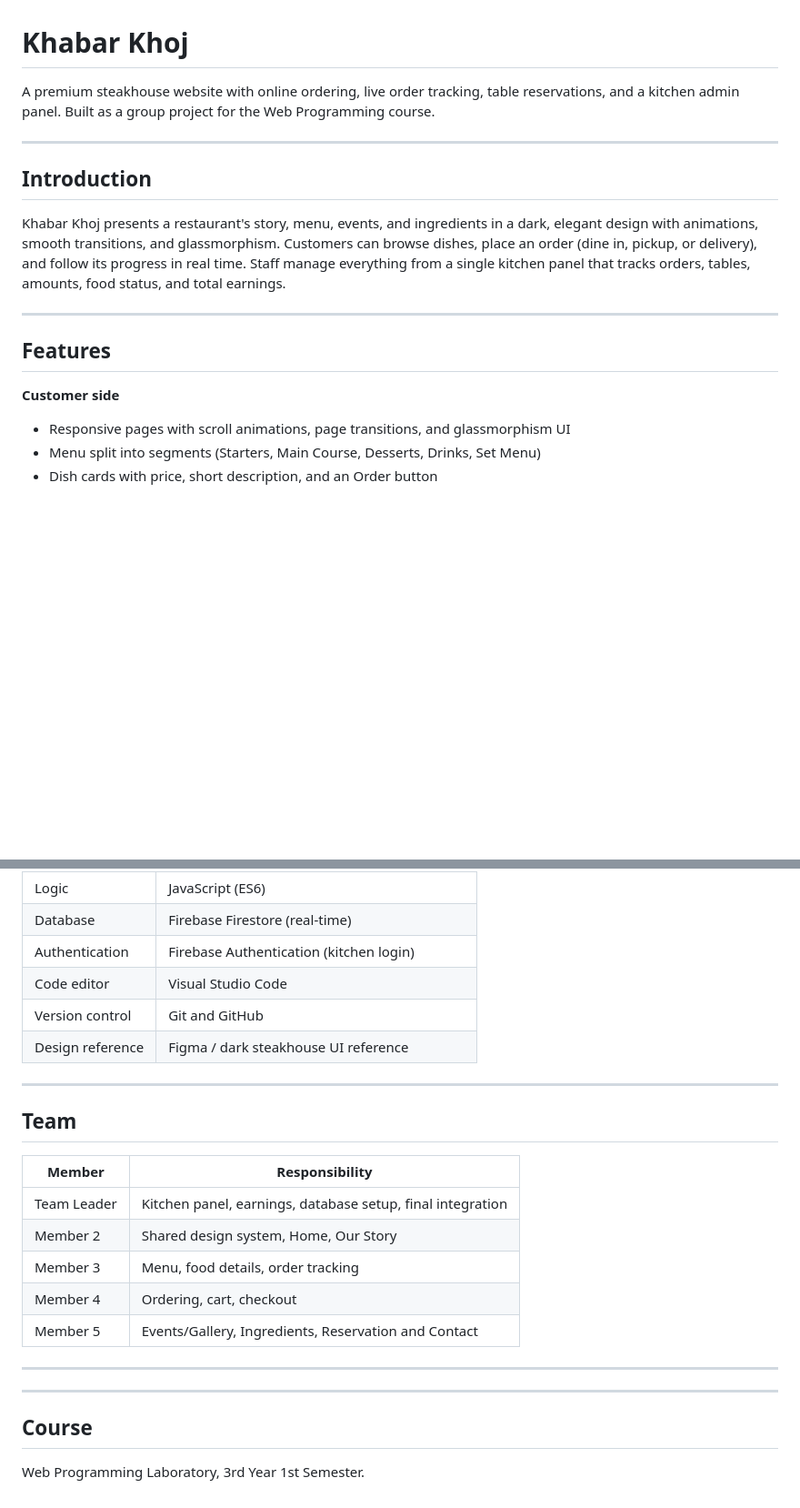
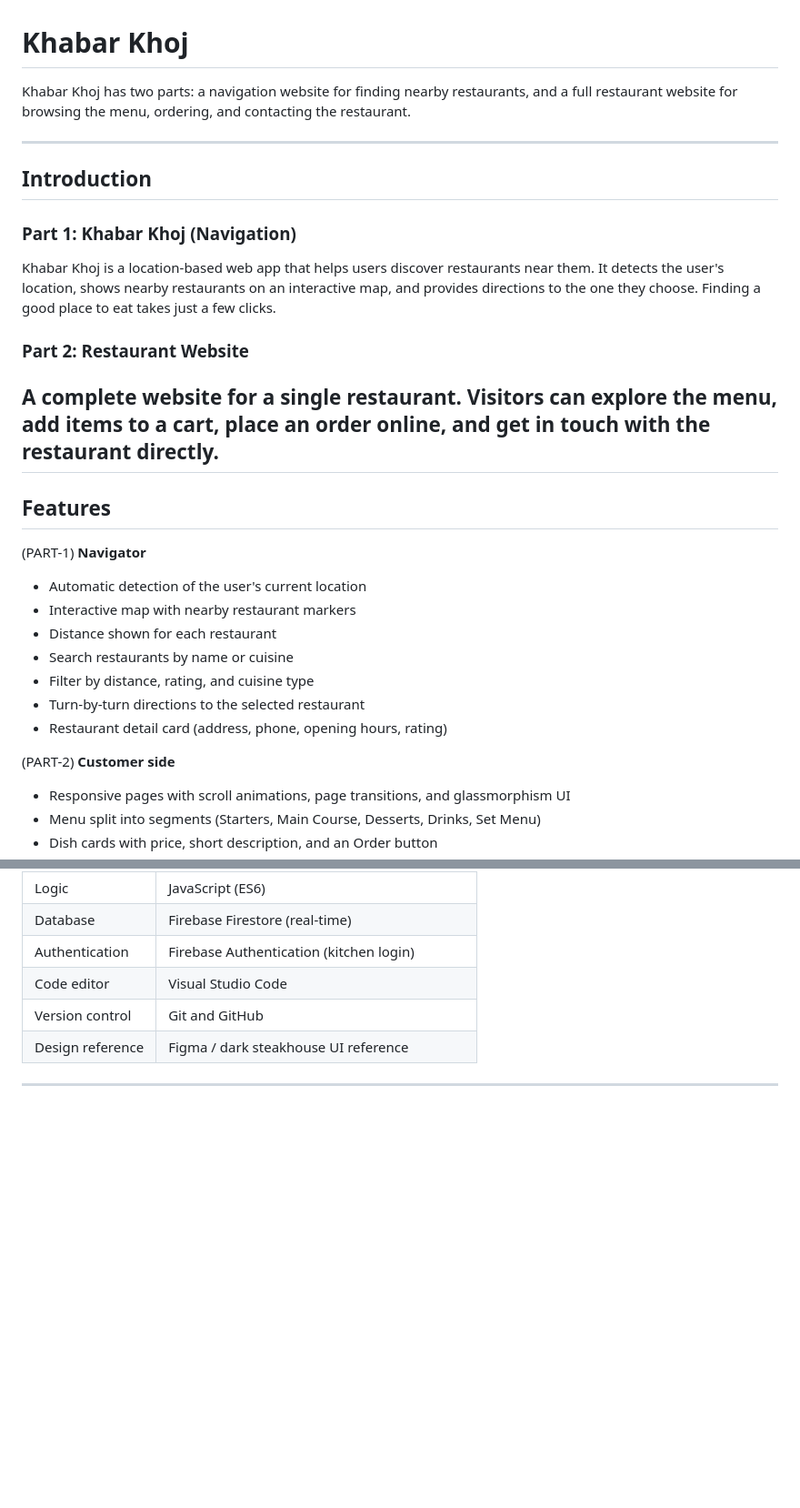
Before and after one commit to zarinanjumsohana/Khabar-Khoj, a Markdown page: README.md, 2 parts joined by grey strips. Shown at 91% size. Rendered like a GitHub page; blank space fills up the shorter version.

```diff
--- a/README.md
+++ b/README.md
@@ -1,18 +1,32 @@
 <!-- File: README.md | Owner: Leader | Project info -->
 # Khabar Khoj
 
-A premium steakhouse website with online ordering, live order tracking, table reservations, and a kitchen admin panel. Built as a group project for the Web Programming course.
+Khabar Khoj has two parts: a navigation website for finding nearby restaurants, and a full restaurant website for browsing the menu, ordering, and contacting the restaurant.
 
 ---
 
 ## Introduction
 
-Khabar Khoj presents a restaurant's story, menu, events, and ingredients in a dark, elegant design with animations, smooth transitions, and glassmorphism. Customers can browse dishes, place an order (dine in, pickup, or delivery), and follow its progress in real time. Staff manage everything from a single kitchen panel that tracks orders, tables, amounts, food status, and total earnings.
+### Part 1: Khabar Khoj (Navigation)
+Khabar Khoj is a location-based web app that helps users discover restaurants near them. It detects the user's location, shows nearby restaurants on an interactive map, and provides directions to the one they choose. Finding a good place to eat takes just a few clicks.
 
+### Part 2: Restaurant Website
+A complete website for a single restaurant. Visitors can explore the menu, add items to a cart, place an order online, and get in touch with the restaurant directly.
 ---
 
 ## Features
 
+(PART-1)
+**Navigator**
+-  Automatic detection of the user's current location
+-  Interactive map with nearby restaurant markers
+-  Distance shown for each restaurant
+-  Search restaurants by name or cuisine
+-  Filter by distance, rating, and cuisine type
+-  Turn-by-turn directions to the selected restaurant
+-  Restaurant detail card (address, phone, opening hours, rating)
+
+(PART-2)
 **Customer side**
 - Responsive pages with scroll animations, page transitions, and glassmorphism UI
 - Menu split into segments (Starters, Main Course, Desserts, Drinks, Set Menu)
@@ -140,21 +132,3 @@ Each page folder holds its own `.html`, `.css`, and `.js` file with the same nam
 | Design reference | Figma / dark steakhouse UI reference |
 
 ---
-
-## Team
-
-| Member | Responsibility |
-|--------|----------------|
-| Team Leader | Kitchen panel, earnings, database setup, final integration |
-| Member 2 | Shared design system, Home, Our Story |
-| Member 3 | Menu, food details, order tracking |
-| Member 4 | Ordering, cart, checkout |
-| Member 5 | Events/Gallery, Ingredients, Reservation and Contact |
-
----
-
----
-
-## Course
-
-Web Programming Laboratory, 3rd Year 1st Semester.
```
Also changed, not shown: other parts of README.md (+31 -53 lines).
